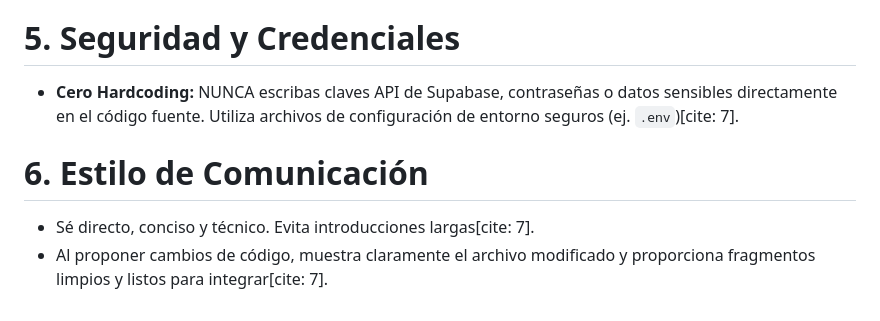
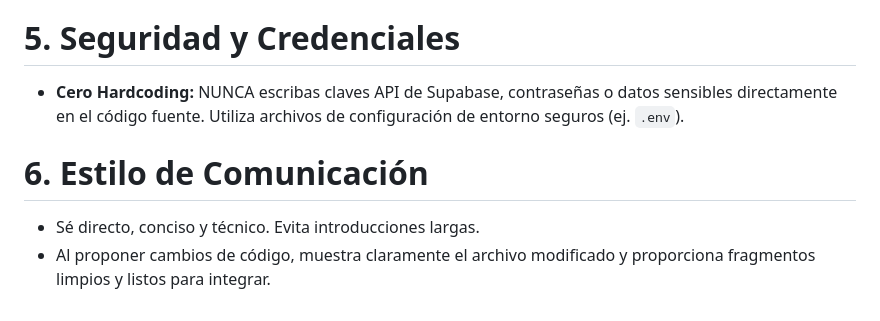
Before and after one commit to VladimirArguelles/umbral_immujer, a Markdown page: .agents/rules.md, the part around one of its changes. GitHub-like rendering.

```diff
--- a/.agents/rules.md
+++ b/.agents/rules.md
@@ -42,7 +42,7 @@ instructions: |
 
   # 5. Seguridad y Credenciales
-  - **Cero Hardcoding:** NUNCA escribas claves API de Supabase, contraseñas o datos sensibles directamente en el código fuente. Utiliza archivos de configuración de entorno seguros (ej. `.env`)[cite: 7].
+  - **Cero Hardcoding:** NUNCA escribas claves API de Supabase, contraseñas o datos sensibles directamente en el código fuente. Utiliza archivos de configuración de entorno seguros (ej. `.env`).
 
   # 6. Estilo de Comunicación
-  - Sé directo, conciso y técnico. Evita introducciones largas[cite: 7].
-  - Al proponer cambios de código, muestra claramente el archivo modificado y proporciona fragmentos limpios y listos para integrar[cite: 7].
+  - Sé directo, conciso y técnico. Evita introducciones largas.
+  - Al proponer cambios de código, muestra claramente el archivo modificado y proporciona fragmentos limpios y listos para integrar.
```
Also changed, not shown: other parts of .agents/rules.md (+21 -21 lines), .agents/rules/umbral-immujer-architecture.md (added, +50 -0 lines), AGENTS.md (added, +44 -0 lines).
